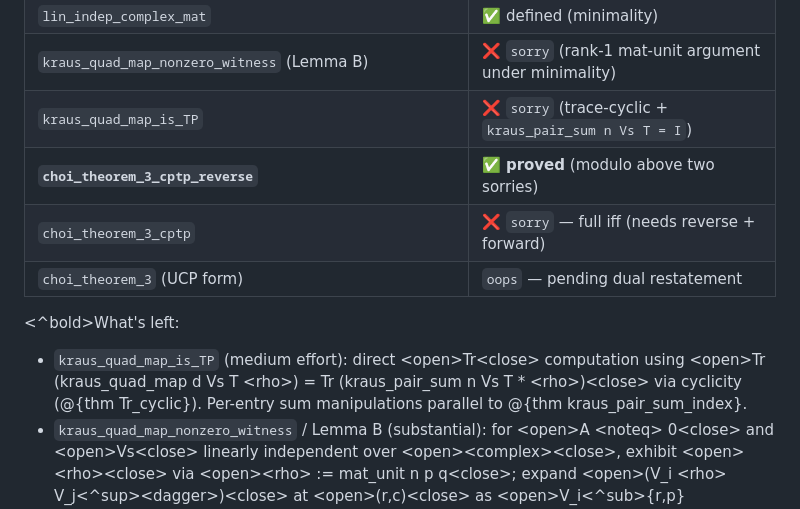
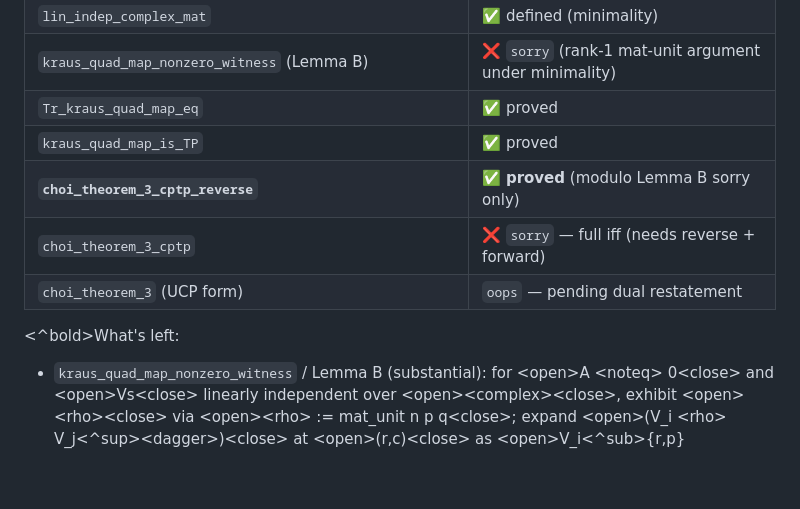
Before and after one commit to brydustin/Quantum_Computing, a Markdown page: DAY23_HANDOFF.md, the part around the change. GitHub-like rendering; blank space fills up the shorter version.

Commit message:
Day23 handoff: record kraus_quad_map_is_TP completion
Co-Authored-By: Claude Opus 4.7 (1M context) <noreply@anthropic.com>

```diff
--- a/DAY23_HANDOFF.md
+++ b/DAY23_HANDOFF.md
@@ -179,16 +179,13 @@ All in `Day11/Day23_ChoiExtremeUCP.thy`:
 | `kraus_quad_map_smult_Tm`, `kraus_quad_map_one_eq_kraus_map_dim`, `kraus_pair_sum_one_eq_sum_wdag_w` | ✅ proved |
 | `lin_indep_complex_mat`       | ✅ defined (minimality) |
 | `kraus_quad_map_nonzero_witness` (Lemma B) | ❌ `sorry` (rank-1 mat-unit argument under minimality) |
-| `kraus_quad_map_is_TP`        | ❌ `sorry` (trace-cyclic + `kraus_pair_sum n Vs T = I`) |
-| **`choi_theorem_3_cptp_reverse`** | ✅ **proved** (modulo above two sorries) |
+| `Tr_kraus_quad_map_eq`        | ✅ proved |
+| `kraus_quad_map_is_TP`        | ✅ proved |
+| **`choi_theorem_3_cptp_reverse`** | ✅ **proved** (modulo Lemma B sorry only) |
 | `choi_theorem_3_cptp`         | ❌ `sorry` — full iff (needs reverse + forward) |
 | `choi_theorem_3` (UCP form)   | `oops` — pending dual restatement |
 
 \<^bold>What's left:</br>
-- `kraus_quad_map_is_TP` (medium effort): direct \<open>Tr\<close> computation using
-  \<open>Tr (kraus_quad_map d Vs T \<rho>) = Tr (kraus_pair_sum n Vs T * \<rho>)\<close> via
-  cyclicity (@{thm Tr_cyclic}). Per-entry sum manipulations parallel to
-  @{thm kraus_pair_sum_index}.
 - `kraus_quad_map_nonzero_witness` / Lemma B (substantial): for \<open>A \<noteq> 0\<close>
   and \<open>Vs\<close> linearly independent over \<open>\<complex>\<close>, exhibit \<open>\<rho>\<close> via
   \<open>\<rho> := mat_unit n p q\<close>; expand \<open>(V_i \<rho> V_j\<^sup>\<dagger>)\<close> at \<open>(r,c)\<close> as
```
